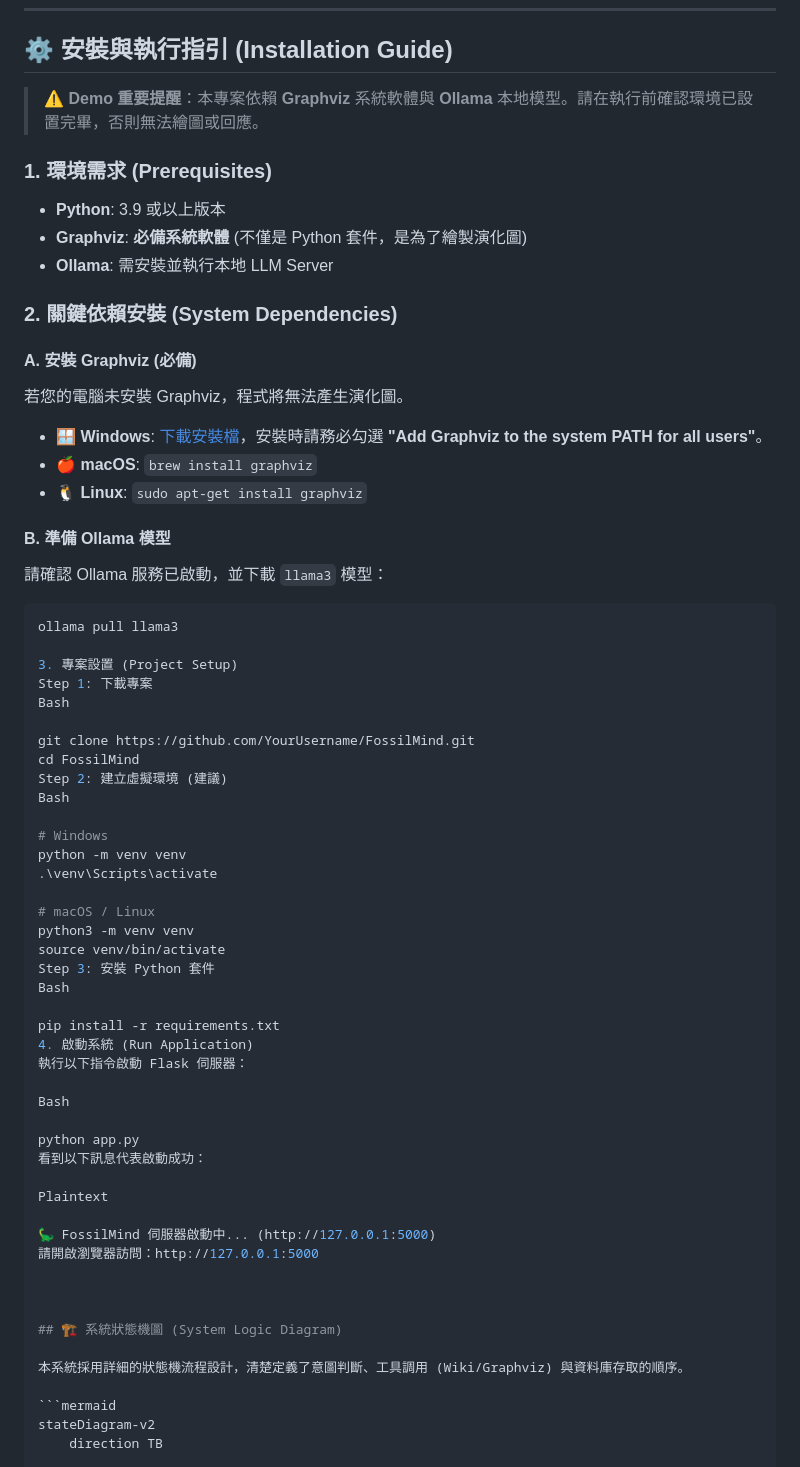
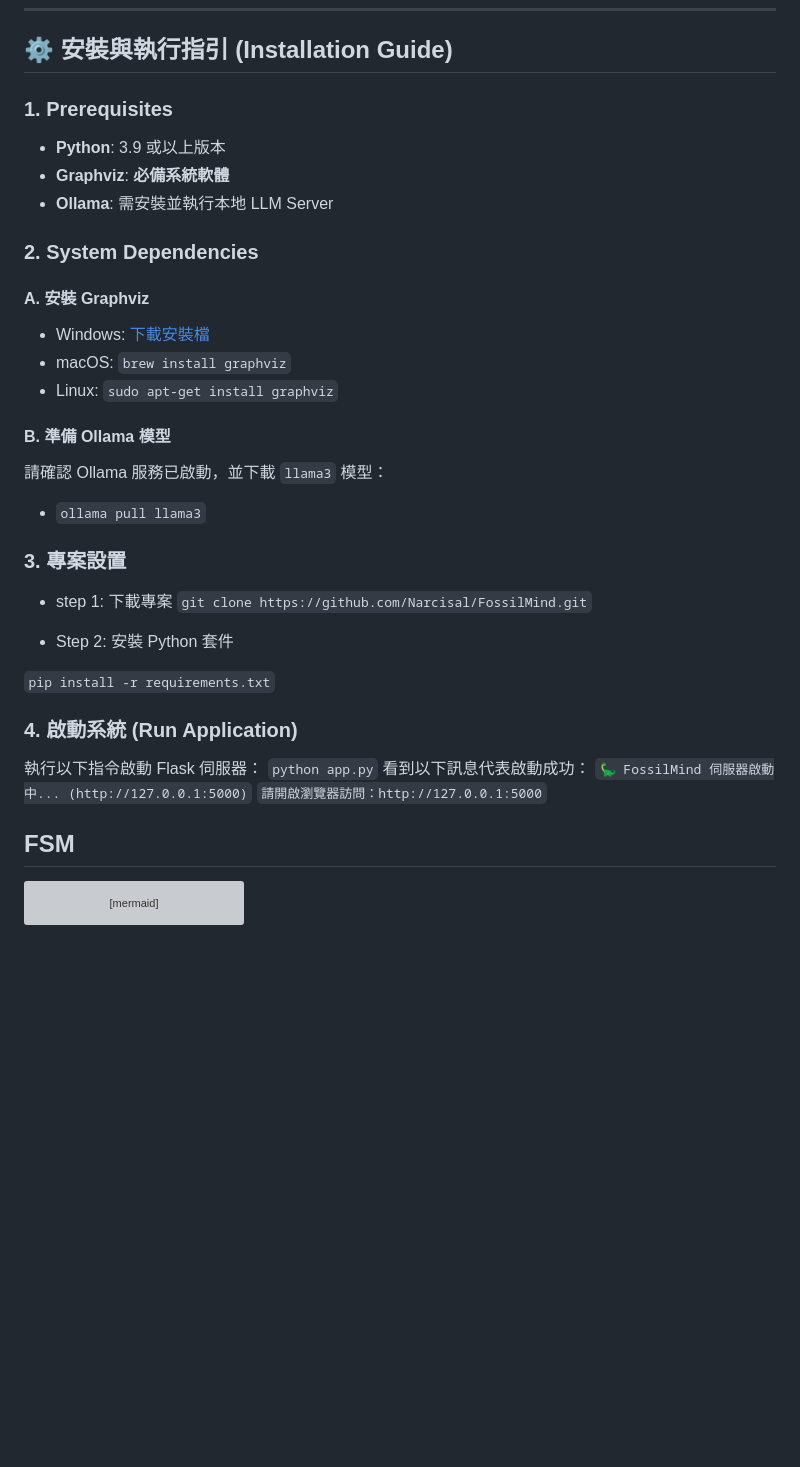
Before and after one commit to Narcisal/FossilMind, a Markdown page: README.md, the part around one of its changes. Rendered like a GitHub page; blank space fills up the shorter version; grey boxes are pictures that could not be loaded.

````diff
--- a/README.md
+++ b/README.md
@@ -31,67 +31,42 @@
 
 ## ⚙️ 安裝與執行指引 (Installation Guide)
 
-> **⚠️ Demo 重要提醒**：本專案依賴 **Graphviz** 系統軟體與 **Ollama** 本地模型。請在執行前確認環境已設置完畢，否則無法繪圖或回應。
-
-### 1. 環境需求 (Prerequisites)
+### 1. Prerequisites
 
 * **Python**: 3.9 或以上版本
-* **Graphviz**: **必備系統軟體** (不僅是 Python 套件，是為了繪製演化圖)
+* **Graphviz**: **必備系統軟體**
 * **Ollama**: 需安裝並執行本地 LLM Server
 
-### 2. 關鍵依賴安裝 (System Dependencies)
+### 2. System Dependencies
 
-#### A. 安裝 Graphviz (必備)
-若您的電腦未安裝 Graphviz，程式將無法產生演化圖。
+#### A. 安裝 Graphviz
 
-* **🪟 Windows**: [下載安裝檔](https://graphviz.org/download/)，安裝時請務必勾選 **"Add Graphviz to the system PATH for all users"**。
-* **🍎 macOS**: `brew install graphviz`
-* **🐧 Linux**: `sudo apt-get install graphviz`
+* Windows: [下載安裝檔](https://graphviz.org/download/)
+* macOS: `brew install graphviz`
+* Linux: `sudo apt-get install graphviz`
 
 #### B. 準備 Ollama 模型
 請確認 Ollama 服務已啟動，並下載 `llama3` 模型：
+* `ollama pull llama3`
 
-```bash
-ollama pull llama3
+### 3. 專案設置
+* step 1: 下載專案
+`git clone https://github.com/Narcisal/FossilMind.git`
 
-3. 專案設置 (Project Setup)
-Step 1: 下載專案
-Bash
+* Step 2: 安裝 Python 套件
 
-git clone https://github.com/YourUsername/FossilMind.git
-cd FossilMind
-Step 2: 建立虛擬環境 (建議)
-Bash
+`pip install -r requirements.txt`
 
-# Windows
-python -m venv venv
-.\venv\Scripts\activate
-
-# macOS / Linux
-python3 -m venv venv
-source venv/bin/activate
-Step 3: 安裝 Python 套件
-Bash
-
-pip install -r requirements.txt
-4. 啟動系統 (Run Application)
+### 4. 啟動系統 (Run Application)
 執行以下指令啟動 Flask 伺服器：
-
-Bash
-
-python app.py
+`python app.py`
 看到以下訊息代表啟動成功：
-
-Plaintext
-
-🦕 FossilMind 伺服器啟動中... (http://127.0.0.1:5000)
-請開啟瀏覽器訪問：http://127.0.0.1:5000
+`🦕 FossilMind 伺服器啟動中... (http://127.0.0.1:5000)`
+`請開啟瀏覽器訪問：http://127.0.0.1:5000`
 
 
 
-## 🏗️ 系統狀態機圖 (System Logic Diagram)
-
-本系統採用詳細的狀態機流程設計，清楚定義了意圖判斷、工具調用 (Wiki/Graphviz) 與資料庫存取的順序。
+## FSM
 
 ```mermaid
 stateDiagram-v2
````
Also changed, not shown: other parts of README.md (+2 -2 lines).
